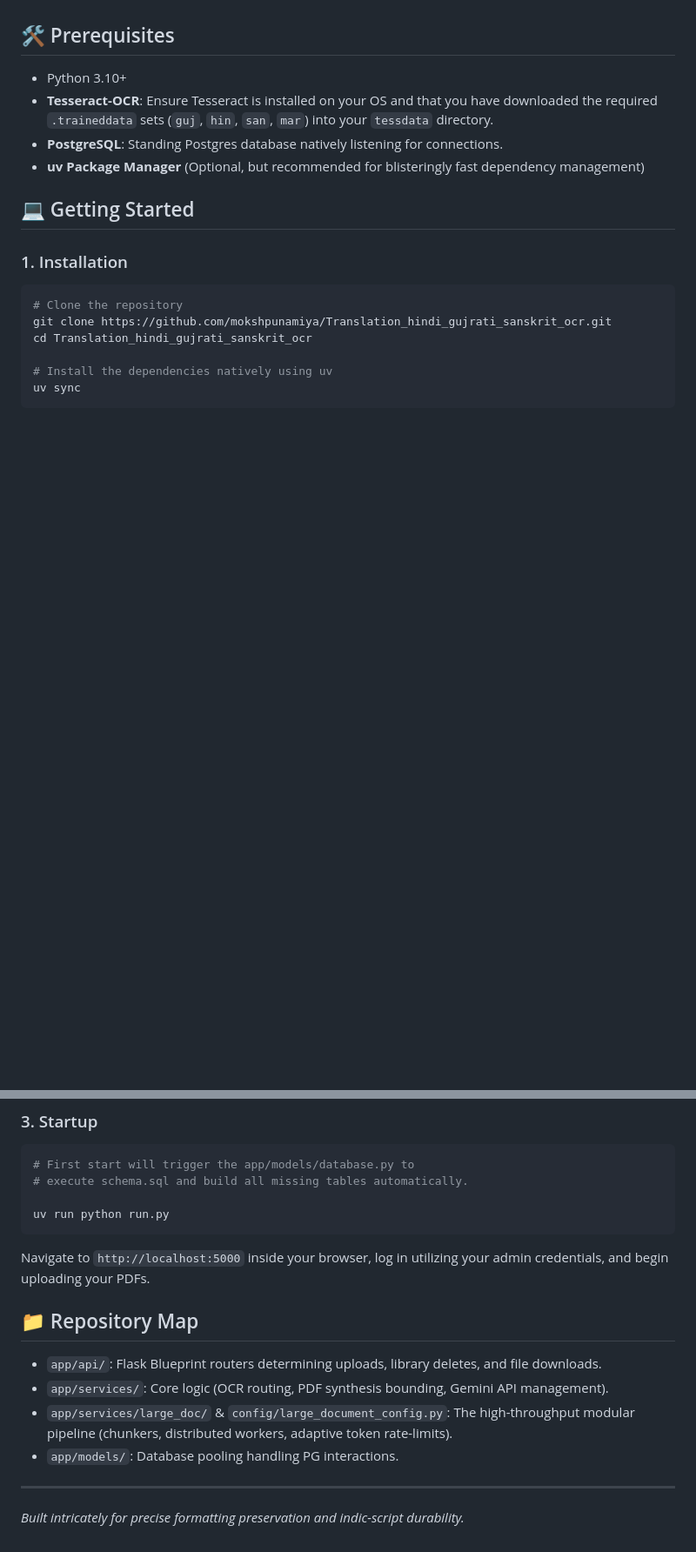
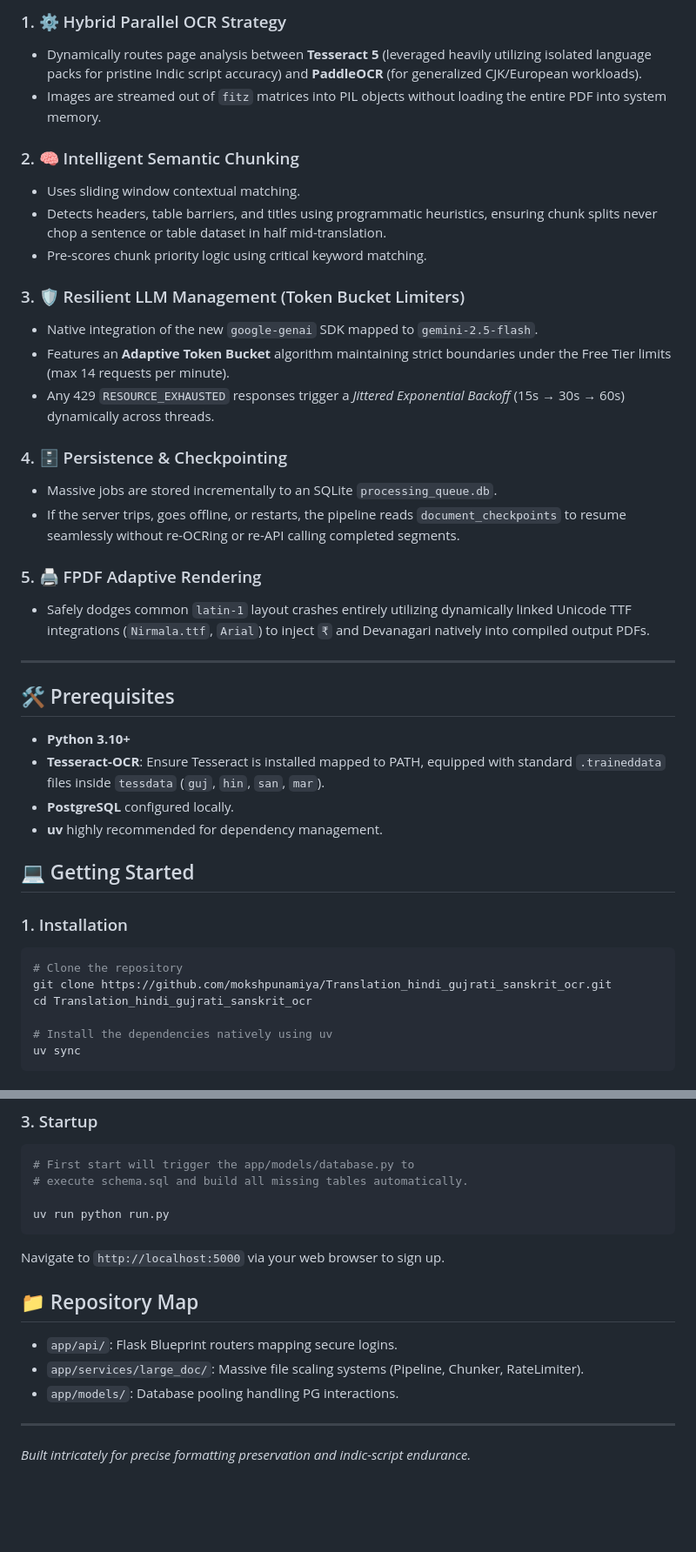
Before and after one commit to mokshpunamiya/Translation_hindi_gujrati_sanskrit_ocr, a Markdown page: README.md, 2 parts joined by grey strips. Shown at 87% size. Drawn GitHub-style; blank space fills up the shorter version.

````diff
--- a/README.md
+++ b/README.md
@@ -12,10 +27,32 @@ An advanced, production-ready Flask web application designed to natively parse,
+### 1. ⚙️ Hybrid Parallel OCR Strategy
+* Dynamically routes page analysis between **Tesseract 5** (leveraged heavily utilizing isolated language packs for pristine Indic script accuracy) and **PaddleOCR** (for generalized CJK/European workloads).
+* Images are streamed out of `fitz` matrices into PIL objects without loading the entire PDF into system memory.
+
+### 2. 🧠 Intelligent Semantic Chunking
+* Uses sliding window contextual matching.
+* Detects headers, table barriers, and titles using programmatic heuristics, ensuring chunk splits never chop a sentence or table dataset in half mid-translation.
+* Pre-scores chunk priority logic using critical keyword matching.
+
+### 3. 🛡️ Resilient LLM Management (Token Bucket Limiters)
+* Native integration of the new `google-genai` SDK mapped to `gemini-2.5-flash`.
+* Features an **Adaptive Token Bucket** algorithm maintaining strict boundaries under the Free Tier limits (max 14 requests per minute).
+* Any 429 `RESOURCE_EXHAUSTED` responses trigger a *Jittered Exponential Backoff* (15s → 30s → 60s) dynamically across threads.
+
+### 4. 🗄️ Persistence & Checkpointing
+* Massive jobs are stored incrementally to an SQLite `processing_queue.db`.
+* If the server trips, goes offline, or restarts, the pipeline reads `document_checkpoints` to resume seamlessly without re-OCRing or re-API calling completed segments.
+
+### 5. 🖨️ FPDF Adaptive Rendering
+* Safely dodges common `latin-1` layout crashes entirely utilizing dynamically linked Unicode TTF integrations (`Nirmala.ttf`, `Arial`) to inject `₹` and Devanagari natively into compiled output PDFs.
+
+---
 
 ## 🛠️ Prerequisites
 
-* Python 3.10+
-* **Tesseract-OCR**: Ensure Tesseract is installed on your OS and that you have downloaded the required `.traineddata` sets (`guj`, `hin`, `san`, `mar`) into your `tessdata` directory.
-* **PostgreSQL**: Standing Postgres database natively listening for connections.
-* **uv Package Manager** (Optional, but recommended for blisteringly fast dependency management)
+* **Python 3.10+**
+* **Tesseract-OCR**: Ensure Tesseract is installed mapped to PATH, equipped with standard `.traineddata` files inside `tessdata` (`guj`, `hin`, `san`, `mar`).
+* **PostgreSQL** configured locally.
+* **uv** highly recommended for dependency management.
 
 ## 💻 Getting Started
 
@@ -58,14 +95,13 @@ SECRET_KEY=your_secure_flask_secret_key
 uv run python run.py
 ```
 
-Navigate to `http://localhost:5000` inside your browser, log in utilizing your admin credentials, and begin uploading your PDFs.
+Navigate to `http://localhost:5000` via your web browser to sign up.
 
 ## 📁 Repository Map
 
-* `app/api/`: Flask Blueprint routers determining uploads, library deletes, and file downloads.
-* `app/services/`: Core logic (OCR routing, PDF synthesis bounding, Gemini API management).
-* `app/services/large_doc/` & `config/large_document_config.py`: The high-throughput modular pipeline (chunkers, distributed workers, adaptive token rate-limits).
+* `app/api/`: Flask Blueprint routers mapping secure logins.
+* `app/services/large_doc/`: Massive file scaling systems (Pipeline, Chunker, RateLimiter).
 * `app/models/`: Database pooling handling PG interactions.
 
 ---
-*Built intricately for precise formatting preservation and indic-script durability.*
+*Built intricately for precise formatting preservation and indic-script endurance.*
````
Also changed, not shown: other parts of README.md (+23 -8 lines).
